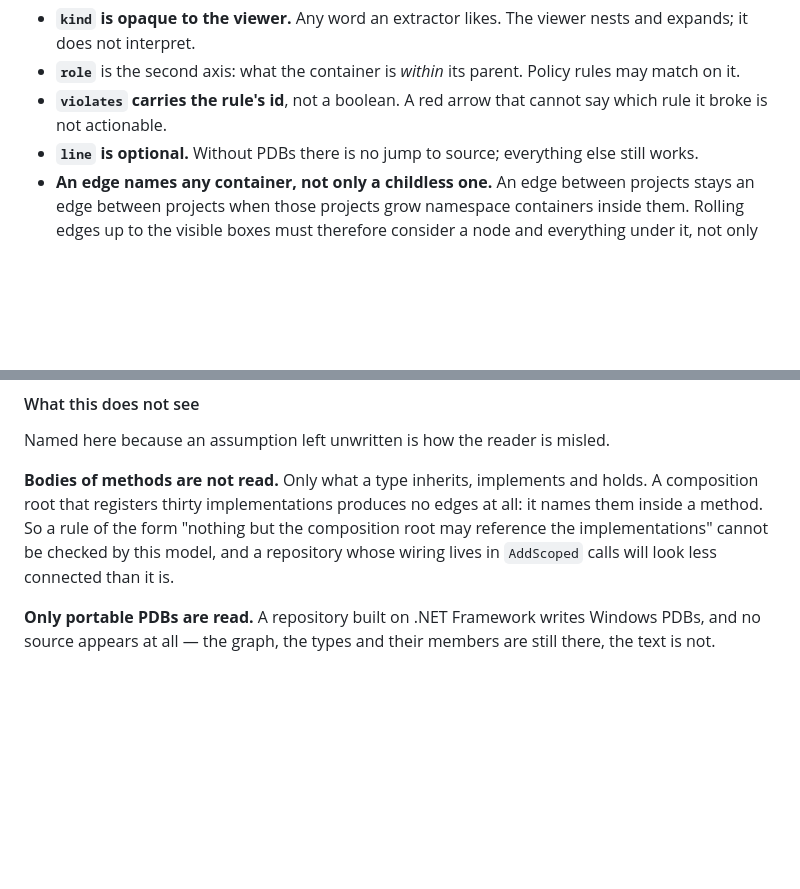
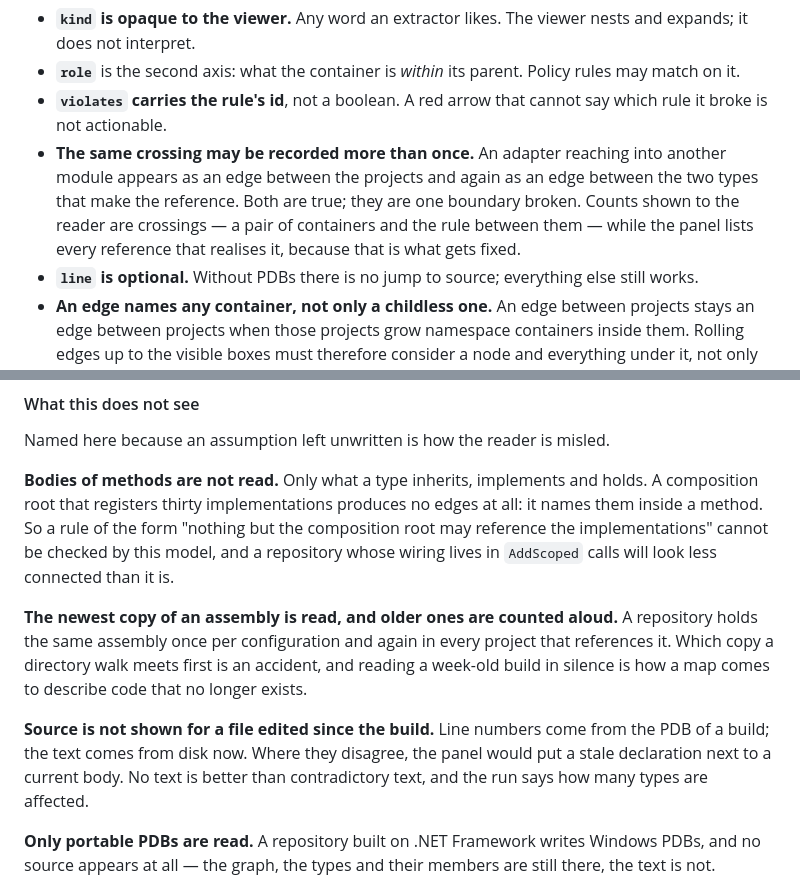
Before and after one commit to Dmitry9723903/Arch-viewer, a Markdown page: docs/spec.md, 2 parts joined by grey strips. GitHub-like rendering; blank space fills up the shorter version.

```diff
--- a/docs/spec.md
+++ b/docs/spec.md
@@ -116,6 +116,12 @@ Rules of the format:
   Policy rules may match on it.
 - **`violates` carries the rule's id**, not a boolean. A red arrow that
   cannot say which rule it broke is not actionable.
+- **The same crossing may be recorded more than once.** An adapter reaching
+  into another module appears as an edge between the projects and again as an
+  edge between the two types that make the reference. Both are true; they are
+  one boundary broken. Counts shown to the reader are crossings — a pair of
+  containers and the rule between them — while the panel lists every reference
+  that realises it, because that is what gets fixed.
 - **`line` is optional.** Without PDBs there is no jump to source; everything
   else still works.
 - **An edge names any container, not only a childless one.** An edge between
@@ -200,6 +206,17 @@ edges at all: it names them inside a method. So a rule of the form "nothing
 but the composition root may reference the implementations" cannot be checked
 by this model, and a repository whose wiring lives in `AddScoped` calls will
 look less connected than it is.
+
+**The newest copy of an assembly is read, and older ones are counted aloud.**
+A repository holds the same assembly once per configuration and again in every
+project that references it. Which copy a directory walk meets first is an
+accident, and reading a week-old build in silence is how a map comes to
+describe code that no longer exists.
+
+**Source is not shown for a file edited since the build.** Line numbers come
+from the PDB of a build; the text comes from disk now. Where they disagree,
+the panel would put a stale declaration next to a current body. No text is
+better than contradictory text, and the run says how many types are affected.
 
 **Only portable PDBs are read.** A repository built on .NET Framework writes
 Windows PDBs, and no source appears at all — the graph, the types and their
```
Also changed, not shown: README.md (+4 -2 lines), docs/screenshot-violation.png, 3 other files.
